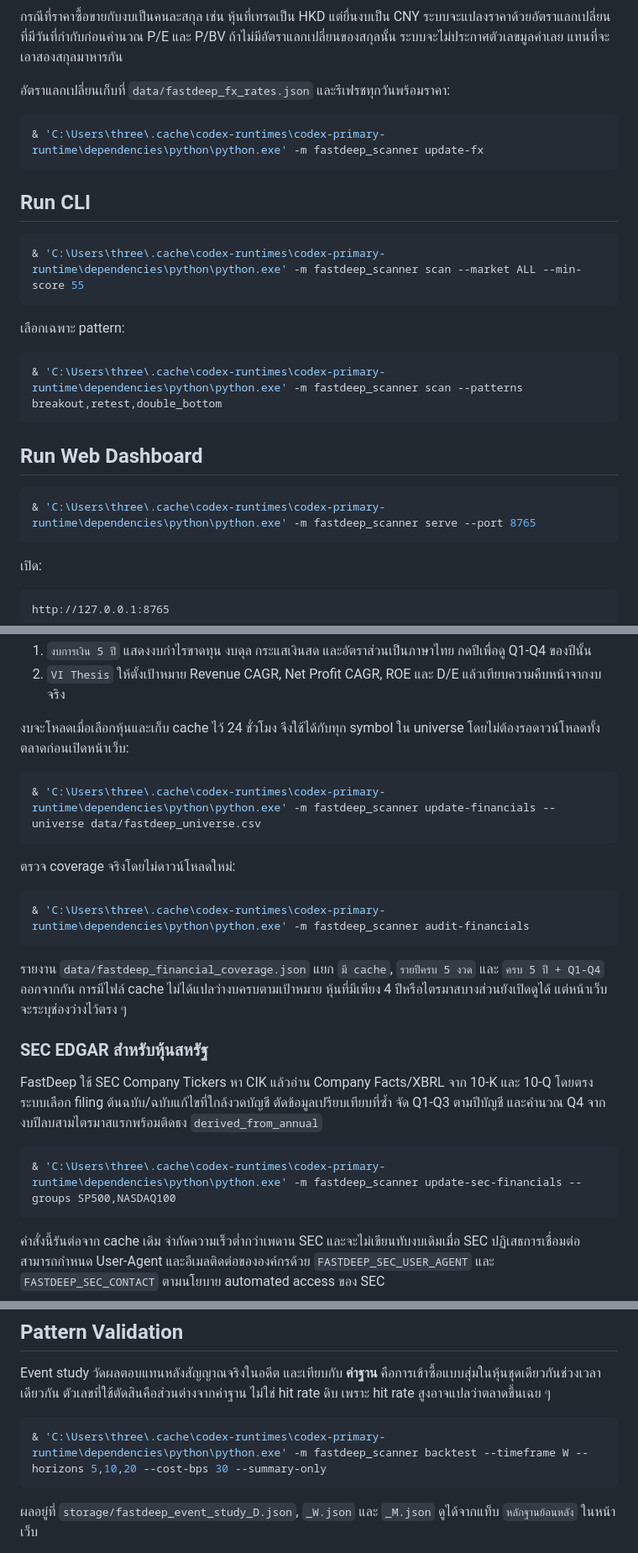
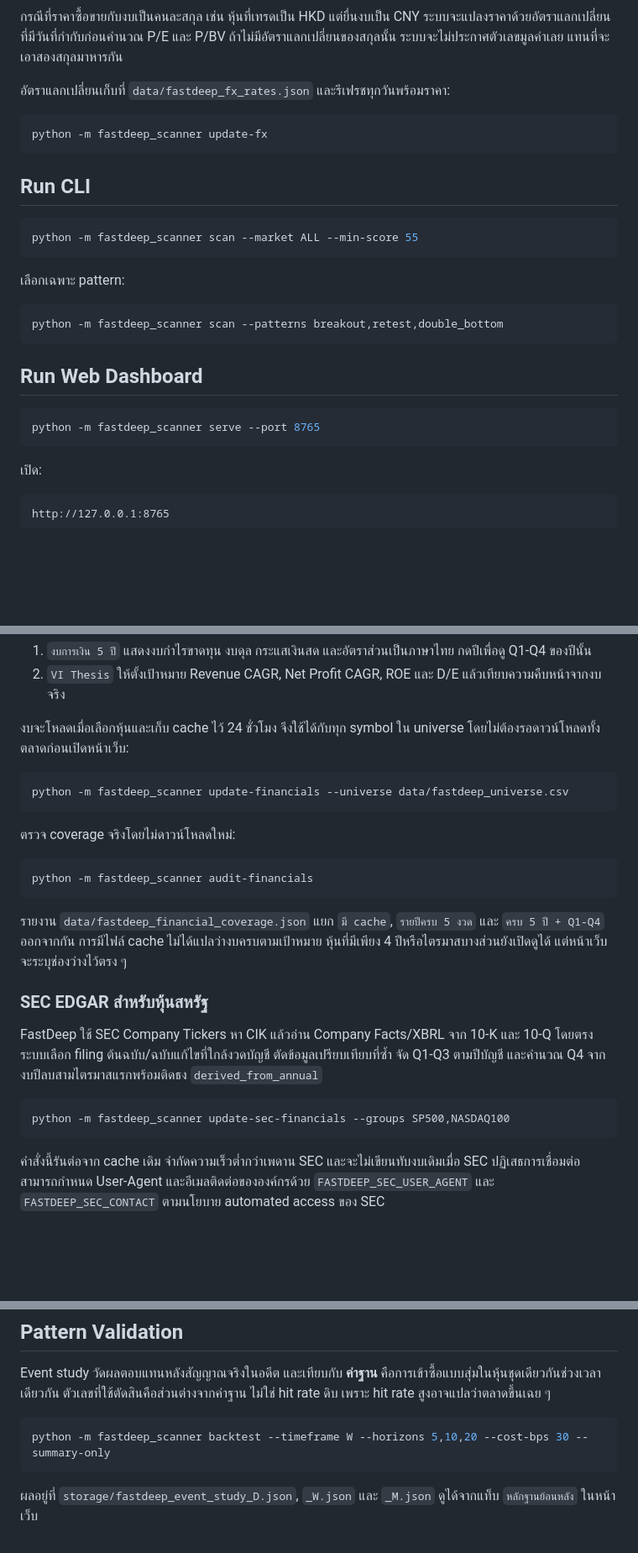
Before and after one commit to three-fastbull/FASTDEEPSCANNER, a Markdown page: FASTDEEP_README.md, 3 parts joined by grey strips. Shown at 84% size. Drawn GitHub-style; blank space fills up the shorter version.

Commit message:
Use a portable command in the README examples
Every example invoked an interpreter by a path that exists only on the
author's machine. This is the first file a student opens and the first
command they would copy.

Co-Authored-By: Claude Opus 5 <noreply@anthropic.com>

````diff
--- a/FASTDEEP_README.md
+++ b/FASTDEEP_README.md
@@ -162,25 +162,25 @@ FastDeep Scanner v1 คือ MVP สำหรับ workflow ที่เริ
 อัตราแลกเปลี่ยนเก็บที่ `data/fastdeep_fx_rates.json` และรีเฟรชทุกวันพร้อมราคา:
 
 ```powershell
-& 'C:\Users\three\.cache\codex-runtimes\codex-primary-runtime\dependencies\python\python.exe' -m fastdeep_scanner update-fx
+python -m fastdeep_scanner update-fx
 ```
 
 ## Run CLI
 
 ```powershell
-& 'C:\Users\three\.cache\codex-runtimes\codex-primary-runtime\dependencies\python\python.exe' -m fastdeep_scanner scan --market ALL --min-score 55
+python -m fastdeep_scanner scan --market ALL --min-score 55
 ```
 
 เลือกเฉพาะ pattern:
 
 ```powershell
-& 'C:\Users\three\.cache\codex-runtimes\codex-primary-runtime\dependencies\python\python.exe' -m fastdeep_scanner scan --patterns breakout,retest,double_bottom
+python -m fastdeep_scanner scan --patterns breakout,retest,double_bottom
 ```
 
 ## Run Web Dashboard
 
 ```powershell
-& 'C:\Users\three\.cache\codex-runtimes\codex-primary-runtime\dependencies\python\python.exe' -m fastdeep_scanner serve --port 8765
+python -m fastdeep_scanner serve --port 8765
 ```
 
 เปิด:
@@ -199,13 +199,13 @@ http://127.0.0.1:8765
 งบจะโหลดเมื่อเลือกหุ้นและเก็บ cache ไว้ 24 ชั่วโมง จึงใช้ได้กับทุก symbol ใน universe โดยไม่ต้องรอดาวน์โหลดทั้งตลาดก่อนเปิดหน้าเว็บ:
 
 ```powershell
-& 'C:\Users\three\.cache\codex-runtimes\codex-primary-runtime\dependencies\python\python.exe' -m fastdeep_scanner update-financials --universe data/fastdeep_universe.csv
+python -m fastdeep_scanner update-financials --universe data/fastdeep_universe.csv
 ```
 
 ตรวจ coverage จริงโดยไม่ดาวน์โหลดใหม่:
 
 ```powershell
-& 'C:\Users\three\.cache\codex-runtimes\codex-primary-runtime\dependencies\python\python.exe' -m fastdeep_scanner audit-financials
+python -m fastdeep_scanner audit-financials
 ```
 
 รายงาน `data/fastdeep_financial_coverage.json` แยก `มี cache`, `รายปีครบ 5 งวด` และ `ครบ 5 ปี + Q1-Q4` ออกจากกัน การมีไฟล์ cache ไม่ได้แปลว่างบครบตามเป้าหมาย หุ้นที่มีเพียง 4 ปีหรือไตรมาสบางส่วนยังเปิดดูได้ แต่หน้าเว็บจะระบุช่องว่างไว้ตรง ๆ
@@ -215,7 +215,7 @@ http://127.0.0.1:8765
 FastDeep ใช้ SEC Company Tickers หา CIK แล้วอ่าน Company Facts/XBRL จาก 10-K และ 10-Q โดยตรง ระบบเลือก filing ต้นฉบับ/ฉบับแก้ไขที่ใกล้งวดบัญชี ตัดข้อมูลเปรียบเทียบที่ซ้ำ จัด Q1-Q3 ตามปีบัญชี และคำนวณ Q4 จากงบปีลบสามไตรมาสแรกพร้อมติดธง `derived_from_annual`
 
 ```powershell
-& 'C:\Users\three\.cache\codex-runtimes\codex-primary-runtime\dependencies\python\python.exe' -m fastdeep_scanner update-sec-financials --groups SP500,NASDAQ100
+python -m fastdeep_scanner update-sec-financials --groups SP500,NASDAQ100
 ```
 
 คำสั่งนี้รันต่อจาก cache เดิม จำกัดความเร็วต่ำกว่าเพดาน SEC และจะไม่เขียนทับงบเดิมเมื่อ SEC ปฏิเสธการเชื่อมต่อ สามารถกำหนด User-Agent และอีเมลติดต่อขององค์กรด้วย `FASTDEEP_SEC_USER_AGENT` และ `FASTDEEP_SEC_CONTACT` ตามนโยบาย automated access ของ SEC
@@ -241,7 +241,7 @@ FastDeep ใช้ SEC Company Tickers หา CIK แล้วอ่าน Compa
 Event study วัดผลตอบแทนหลังสัญญาณจริงในอดีต และเทียบกับ **ค่าฐาน** คือการเข้าซื้อแบบสุ่มในหุ้นชุดเดียวกันช่วงเวลาเดียวกัน ตัวเลขที่ใช้ตัดสินคือส่วนต่างจากค่าฐาน ไม่ใช่ hit rate ดิบ เพราะ hit rate สูงอาจแปลว่าตลาดขึ้นเฉย ๆ
 
 ```powershell
-& 'C:\Users\three\.cache\codex-runtimes\codex-primary-runtime\dependencies\python\python.exe' -m fastdeep_scanner backtest --timeframe W --horizons 5,10,20 --cost-bps 30 --summary-only
+python -m fastdeep_scanner backtest --timeframe W --horizons 5,10,20 --cost-bps 30 --summary-only
 ```
 
 ผลอยู่ที่ `storage/fastdeep_event_study_D.json`, `_W.json` และ `_M.json` ดูได้จากแท็บ `หลักฐานย้อนหลัง` ในหน้าเว็บ
````
Also changed, not shown: other parts of FASTDEEP_README.md (+4 -4 lines).
